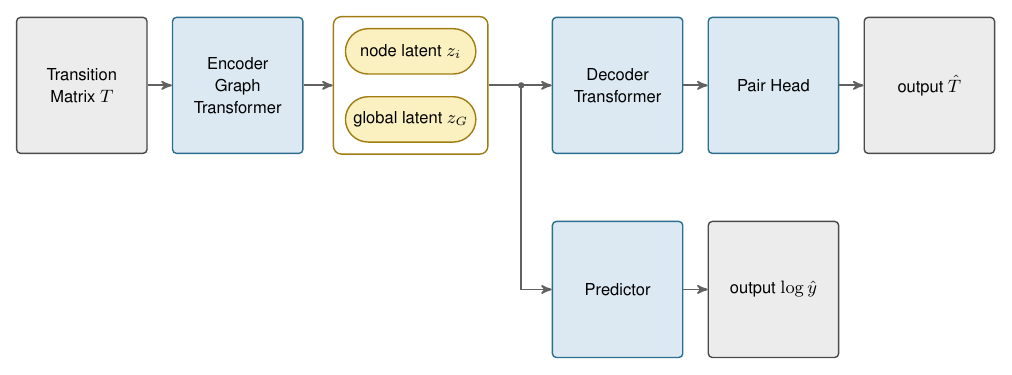
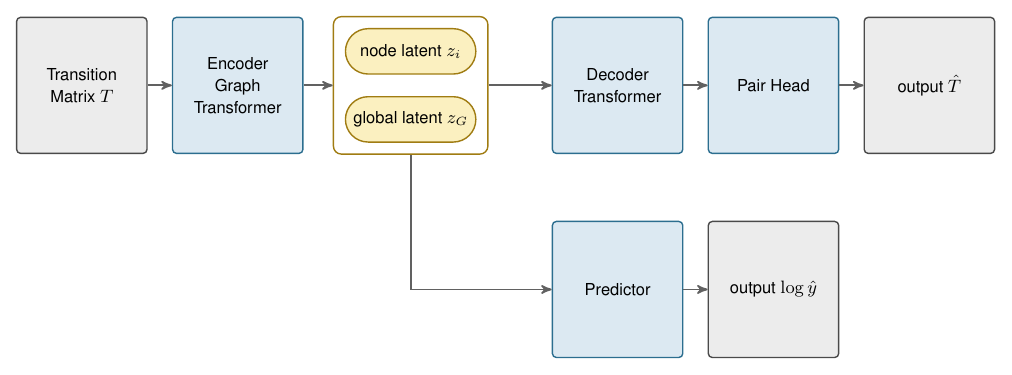
Before and after one commit to merrybnon/tmatrixoptimization, a LaTeX figure (docs/architecture_visualization/tmvae.tex): the whole page. Compiled offline with pdfLaTeX.

Commit message:
Ran the TMVAE predictor arrow from the latent box
Co-Authored-By: Claude Opus 5.5 <noreply@anthropic.com>

```diff
--- a/docs/architecture_visualization/tmvae.tex
+++ b/docs/architecture_visualization/tmvae.tex
@@ -42,8 +42,7 @@
 \draw[row] (zb) -- (dt);
 \draw[row] (dt) -- (hd);
 \draw[row] (hd) -- (xh);
-\draw[row] (7.75, 0) -- (7.75, -3.6) -- (pr.west);
-\fill[black!62] (7.75, 0) circle (1.6pt);
+\draw[row] (zb.south) |- (pr.west);
 \draw[row] (pr) -- (yh);
 
 \end{tikzpicture}
```
Also changed, not shown: docs/architecture_visualization/tmvae.svg, docs/architecture_visualization/tmvae.tex (4 more changed lines).
